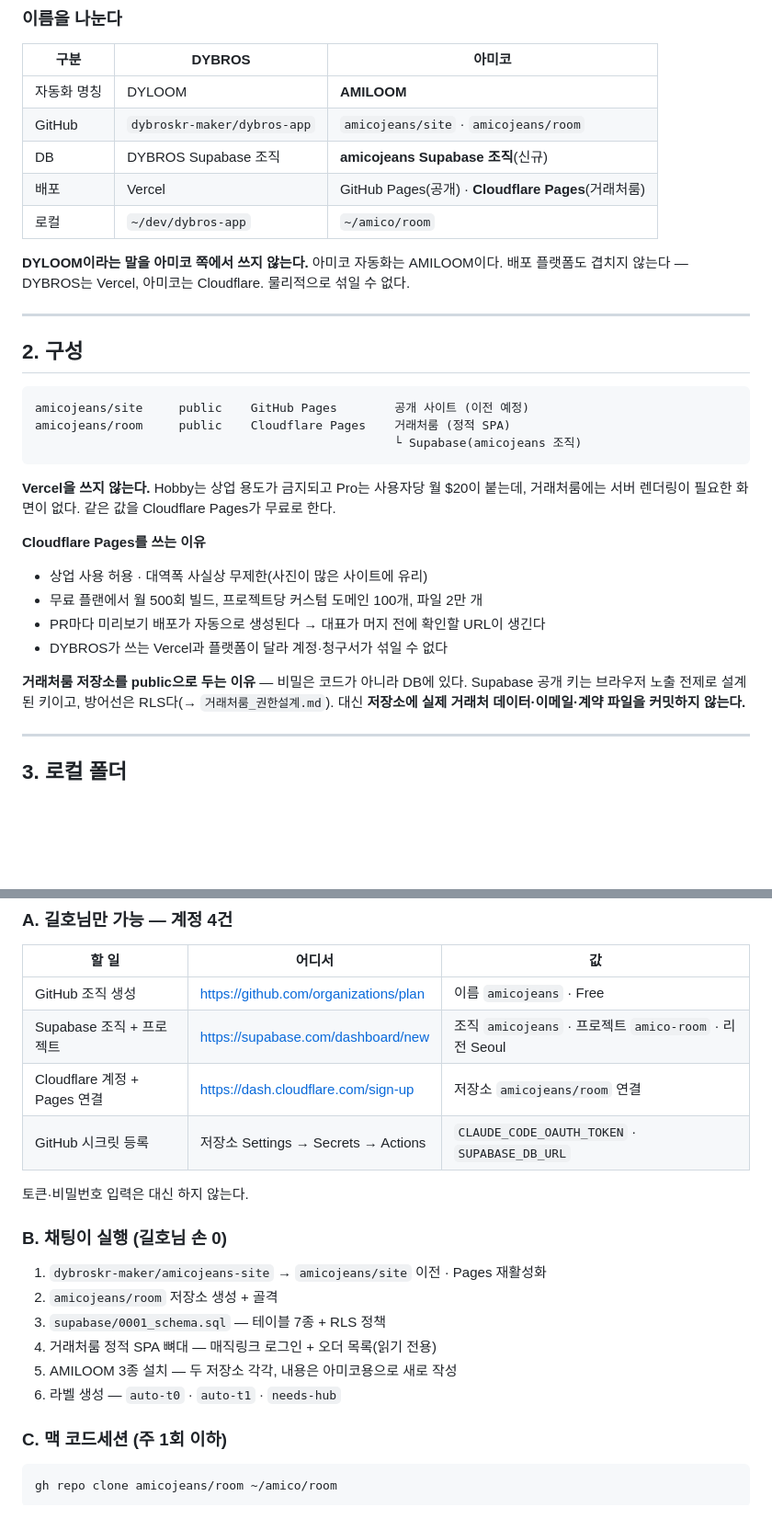
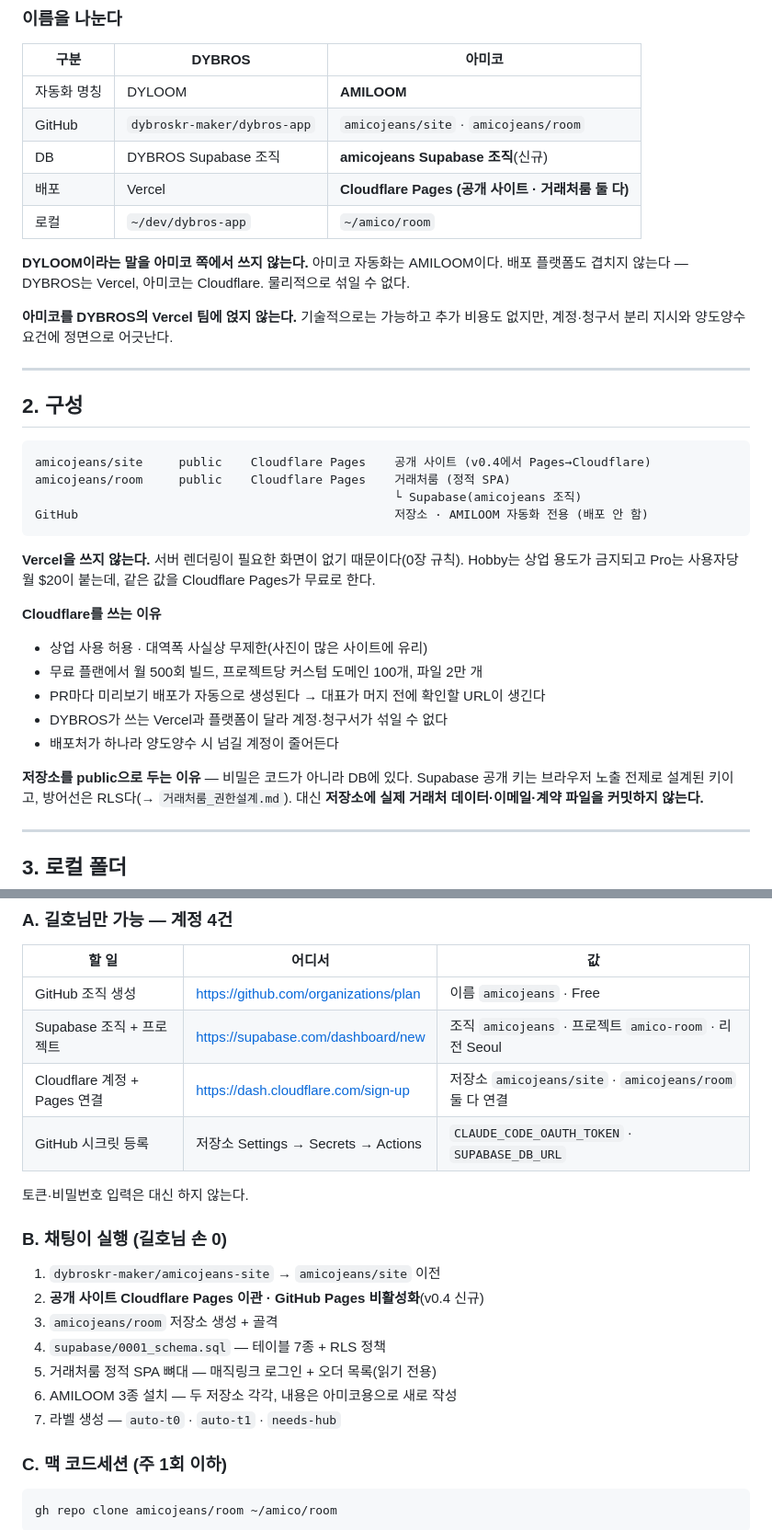
Before and after one commit to dybroskr-maker/amicojeans-site, a Markdown page: docs/전체구성_셋업절차.md, 2 parts joined by grey strips. Shown at 92% size. Rendered like a GitHub page; blank space fills up the shorter version.

````diff
--- a/docs/전체구성_셋업절차.md
+++ b/docs/전체구성_셋업절차.md
@@ -35,32 +71,37 @@ DYBROS 고유 규칙(22단계 코어 · `money.ts` · `supabase/` 경로 규약
 | 자동화 명칭 | DYLOOM | **AMILOOM** |
 | GitHub | `dybroskr-maker/dybros-app` | `amicojeans/site` · `amicojeans/room` |
 | DB | DYBROS Supabase 조직 | **amicojeans Supabase 조직**(신규) |
-| 배포 | Vercel | GitHub Pages(공개) · **Cloudflare Pages**(거래처룸) |
+| 배포 | Vercel | **Cloudflare Pages (공개 사이트 · 거래처룸 둘 다)** |
 | 로컬 | `~/dev/dybros-app` | `~/amico/room` |
 
 **DYLOOM이라는 말을 아미코 쪽에서 쓰지 않는다.** 아미코 자동화는 AMILOOM이다.
 배포 플랫폼도 겹치지 않는다 — DYBROS는 Vercel, 아미코는 Cloudflare. 물리적으로 섞일 수 없다.
+
+**아미코를 DYBROS의 Vercel 팀에 얹지 않는다.** 기술적으로는 가능하고 추가 비용도 없지만,
+계정·청구서 분리 지시와 양도양수 요건에 정면으로 어긋난다.
 
 ---
 
 ## 2. 구성
 
 ```
-amicojeans/site     public    GitHub Pages        공개 사이트 (이전 예정)
+amicojeans/site     public    Cloudflare Pages    공개 사이트 (v0.4에서 Pages→Cloudflare)
 amicojeans/room     public    Cloudflare Pages    거래처룸 (정적 SPA)
                                                   └ Supabase(amicojeans 조직)
+GitHub                                            저장소 · AMILOOM 자동화 전용 (배포 안 함)
 ```
 
-**Vercel을 쓰지 않는다.** Hobby는 상업 용도가 금지되고 Pro는 사용자당 월 $20이 붙는데,
-거래처룸에는 서버 렌더링이 필요한 화면이 없다. 같은 값을 Cloudflare Pages가 무료로 한다.
+**Vercel을 쓰지 않는다.** 서버 렌더링이 필요한 화면이 없기 때문이다(0장 규칙).
+Hobby는 상업 용도가 금지되고 Pro는 사용자당 월 $20이 붙는데, 같은 값을 Cloudflare Pages가 무료로 한다.
 
-**Cloudflare Pages를 쓰는 이유**
+**Cloudflare를 쓰는 이유**
 - 상업 사용 허용 · 대역폭 사실상 무제한(사진이 많은 사이트에 유리)
 - 무료 플랜에서 월 500회 빌드, 프로젝트당 커스텀 도메인 100개, 파일 2만 개
 - PR마다 미리보기 배포가 자동으로 생성된다 → 대표가 머지 전에 확인할 URL이 생긴다
 - DYBROS가 쓰는 Vercel과 플랫폼이 달라 계정·청구서가 섞일 수 없다
+- 배포처가 하나라 양도양수 시 넘길 계정이 줄어든다
 
-**거래처룸 저장소를 public으로 두는 이유** — 비밀은 코드가 아니라 DB에 있다.
+**저장소를 public으로 두는 이유** — 비밀은 코드가 아니라 DB에 있다.
 Supabase 공개 키는 브라우저 노출 전제로 설계된 키이고, 방어선은 RLS다(→ `거래처룸_권한설계.md`).
 대신 **저장소에 실제 거래처 데이터·이메일·계약 파일을 커밋하지 않는다.**
 
@@ -86,19 +127,20 @@ Supabase 공개 키는 브라우저 노출 전제로 설계된 키이고, 방어
 |---|---|---|
 | GitHub 조직 생성 | https://github.com/organizations/plan | 이름 `amicojeans` · Free |
 | Supabase 조직 + 프로젝트 | https://supabase.com/dashboard/new | 조직 `amicojeans` · 프로젝트 `amico-room` · 리전 Seoul |
-| Cloudflare 계정 + Pages 연결 | https://dash.cloudflare.com/sign-up | 저장소 `amicojeans/room` 연결 |
+| Cloudflare 계정 + Pages 연결 | https://dash.cloudflare.com/sign-up | 저장소 `amicojeans/site` · `amicojeans/room` 둘 다 연결 |
 | GitHub 시크릿 등록 | 저장소 Settings → Secrets → Actions | `CLAUDE_CODE_OAUTH_TOKEN` · `SUPABASE_DB_URL` |
 
 토큰·비밀번호 입력은 대신 하지 않는다.
 
 ### B. 채팅이 실행 (길호님 손 0)
 
-1. `dybroskr-maker/amicojeans-site` → `amicojeans/site` 이전 · Pages 재활성화
-2. `amicojeans/room` 저장소 생성 + 골격
-3. `supabase/0001_schema.sql` — 테이블 7종 + RLS 정책
-4. 거래처룸 정적 SPA 뼈대 — 매직링크 로그인 + 오더 목록(읽기 전용)
-5. AMILOOM 3종 설치 — 두 저장소 각각, 내용은 아미코용으로 새로 작성
-6. 라벨 생성 — `auto-t0` · `auto-t1` · `needs-hub`
+1. `dybroskr-maker/amicojeans-site` → `amicojeans/site` 이전
+2. **공개 사이트 Cloudflare Pages 이관 · GitHub Pages 비활성화**(v0.4 신규)
+3. `amicojeans/room` 저장소 생성 + 골격
+4. `supabase/0001_schema.sql` — 테이블 7종 + RLS 정책
+5. 거래처룸 정적 SPA 뼈대 — 매직링크 로그인 + 오더 목록(읽기 전용)
+6. AMILOOM 3종 설치 — 두 저장소 각각, 내용은 아미코용으로 새로 작성
+7. 라벨 생성 — `auto-t0` · `auto-t1` · `needs-hub`
 
 ### C. 맥 코드세션 (주 1회 이하)
 
````
Also changed, not shown: other parts of docs/전체구성_셋업절차.md (+49 -11 lines).
